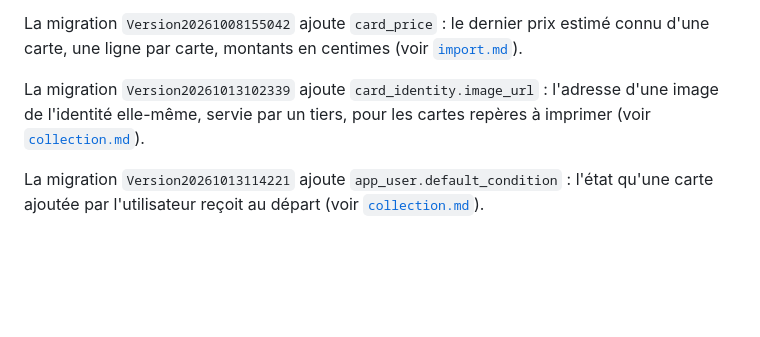
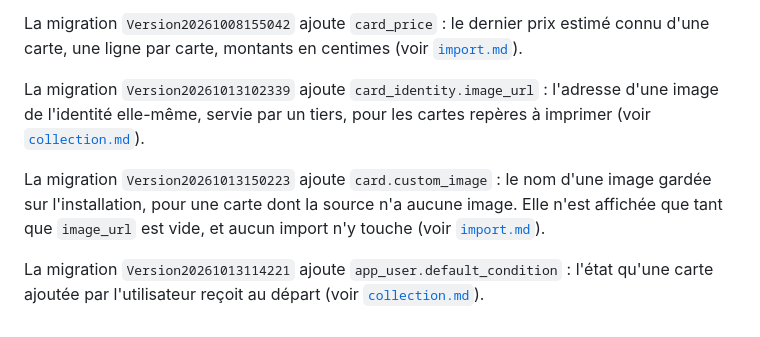
Before and after one commit to castorno/objectif-binder, a Markdown page: docs/data-model.md, the part around the change. Drawn GitHub-style; blank space fills up the shorter version.

```diff
--- a/docs/data-model.md
+++ b/docs/data-model.md
@@ -248,4 +248,6 @@ La migration `Version20261008155042` ajoute `card_price` : le dernier prix estim
 
 La migration `Version20261013102339` ajoute `card_identity.image_url` : l'adresse d'une image de l'identité elle-même, servie par un tiers, pour les cartes repères à imprimer (voir [`collection.md`](./collection.md)).
 
+La migration `Version20261013150223` ajoute `card.custom_image` : le nom d'une image gardée sur l'installation, pour une carte dont la source n'a aucune image. Elle n'est affichée que tant que `image_url` est vide, et aucun import n'y touche (voir [`import.md`](./import.md)).
+
 La migration `Version20261013114221` ajoute `app_user.default_condition` : l'état qu'une carte ajoutée par l'utilisateur reçoit au départ (voir [`collection.md`](./collection.md)).
```
Also changed, not shown: docs/import.md (+31 -2 lines).
